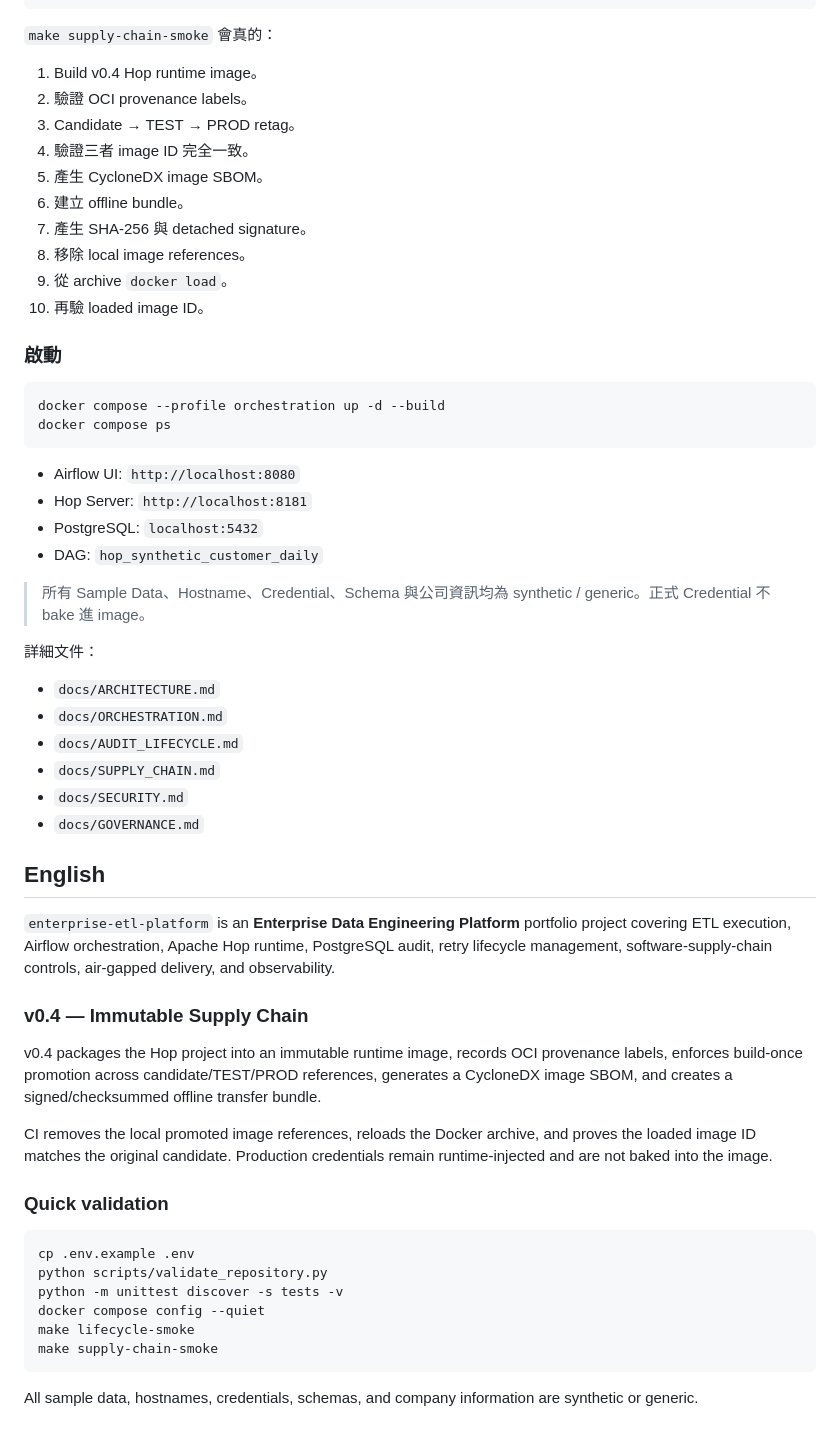
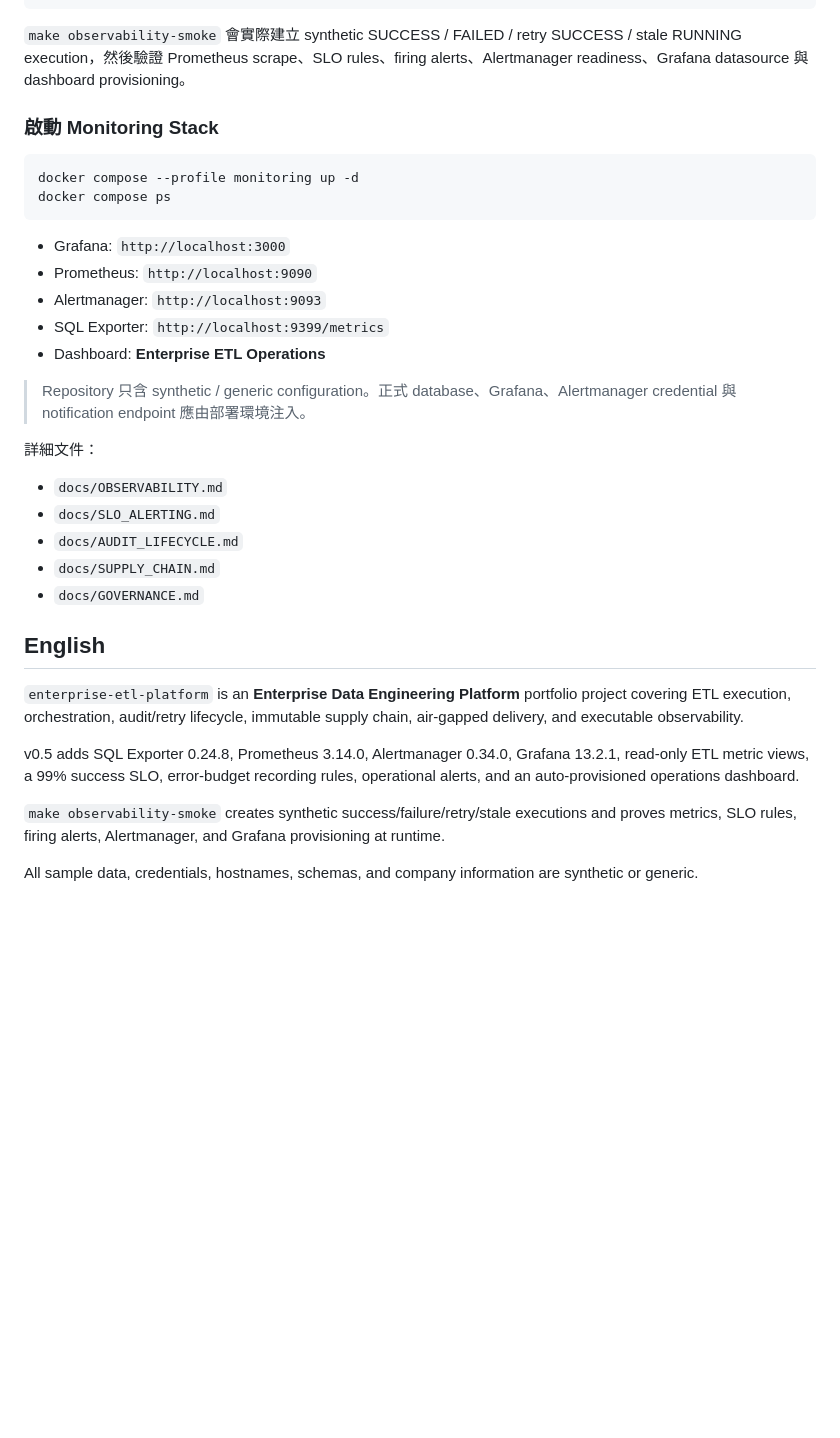
Before and after one commit to kewinall/enterprise-etl-platform, a Markdown page: README.md, the part around one of its changes. Rendered like a GitHub page; blank space fills up the shorter version.

Commit message:
docs(v0.5): present executable observability layer

````diff
--- a/README.md
+++ b/README.md
@@ -91,61 +72,37 @@ make lifecycle-smoke
 make supply-chain-smoke
 ```
 
-`make supply-chain-smoke` 會真的：
+`make observability-smoke` 會實際建立 synthetic SUCCESS / FAILED / retry SUCCESS / stale RUNNING execution，然後驗證 Prometheus scrape、SLO rules、firing alerts、Alertmanager readiness、Grafana datasource 與 dashboard provisioning。
 
-1. Build v0.4 Hop runtime image。
-2. 驗證 OCI provenance labels。
-3. Candidate → TEST → PROD retag。
-4. 驗證三者 image ID 完全一致。
-5. 產生 CycloneDX image SBOM。
-6. 建立 offline bundle。
-7. 產生 SHA-256 與 detached signature。
-8. 移除 local image references。
-9. 從 archive `docker load`。
-10. 再驗 loaded image ID。
-
-### 啟動
+### 啟動 Monitoring Stack
 
 ```bash
-docker compose --profile orchestration up -d --build
+docker compose --profile monitoring up -d
 docker compose ps
 ```
 
-- Airflow UI: `http://localhost:8080`
-- Hop Server: `http://localhost:8181`
-- PostgreSQL: `localhost:5432`
-- DAG: `hop_synthetic_customer_daily`
+- Grafana: `http://localhost:3000`
+- Prometheus: `http://localhost:9090`
+- Alertmanager: `http://localhost:9093`
+- SQL Exporter: `http://localhost:9399/metrics`
+- Dashboard: **Enterprise ETL Operations**
 
-> 所有 Sample Data、Hostname、Credential、Schema 與公司資訊均為 synthetic / generic。正式 Credential 不 bake 進 image。
+> Repository 只含 synthetic / generic configuration。正式 database、Grafana、Alertmanager credential 與 notification endpoint 應由部署環境注入。
 
 詳細文件：
 
-- `docs/ARCHITECTURE.md`
-- `docs/ORCHESTRATION.md`
+- `docs/OBSERVABILITY.md`
+- `docs/SLO_ALERTING.md`
 - `docs/AUDIT_LIFECYCLE.md`
 - `docs/SUPPLY_CHAIN.md`
-- `docs/SECURITY.md`
 - `docs/GOVERNANCE.md`
 
 ## English
 
-`enterprise-etl-platform` is an **Enterprise Data Engineering Platform** portfolio project covering ETL execution, Airflow orchestration, Apache Hop runtime, PostgreSQL audit, retry lifecycle management, software-supply-chain controls, air-gapped delivery, and observability.
+`enterprise-etl-platform` is an **Enterprise Data Engineering Platform** portfolio project covering ETL execution, orchestration, audit/retry lifecycle, immutable supply chain, air-gapped delivery, and executable observability.
 
-### v0.4 — Immutable Supply Chain
+v0.5 adds SQL Exporter 0.24.8, Prometheus 3.14.0, Alertmanager 0.34.0, Grafana 13.2.1, read-only ETL metric views, a 99% success SLO, error-budget recording rules, operational alerts, and an auto-provisioned operations dashboard.
 
-v0.4 packages the Hop project into an immutable runtime image, records OCI provenance labels, enforces build-once promotion across candidate/TEST/PROD references, generates a CycloneDX image SBOM, and creates a signed/checksummed offline transfer bundle.
+`make observability-smoke` creates synthetic success/failure/retry/stale executions and proves metrics, SLO rules, firing alerts, Alertmanager, and Grafana provisioning at runtime.
 
-CI removes the local promoted image references, reloads the Docker archive, and proves the loaded image ID matches the original candidate. Production credentials remain runtime-injected and are not baked into the image.
-
-### Quick validation
-
-```bash
-cp .env.example .env
-python scripts/validate_repository.py
-python -m unittest discover -s tests -v
-docker compose config --quiet
-make lifecycle-smoke
-make supply-chain-smoke
-```
-
-All sample data, hostnames, credentials, schemas, and company information are synthetic or generic.
+All sample data, credentials, hostnames, schemas, and company information are synthetic or generic.
````
Also changed, not shown: other parts of README.md (+44 -63 lines).
